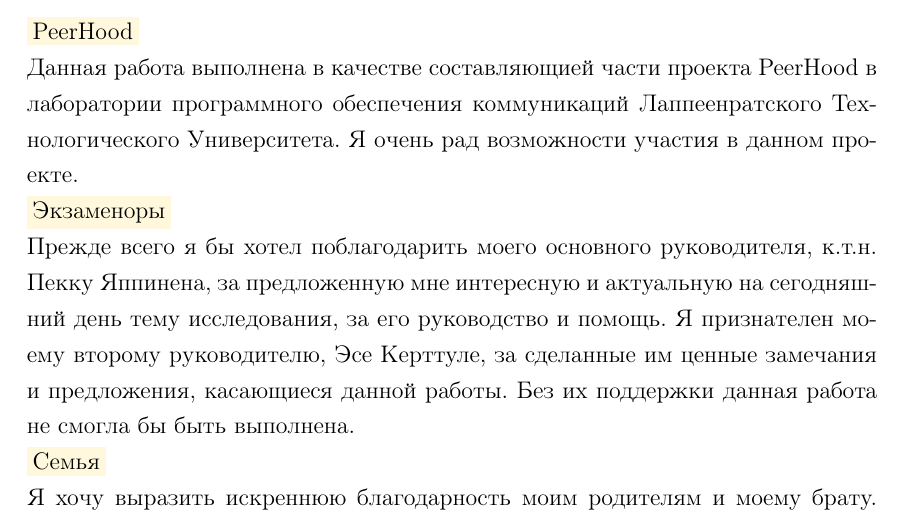
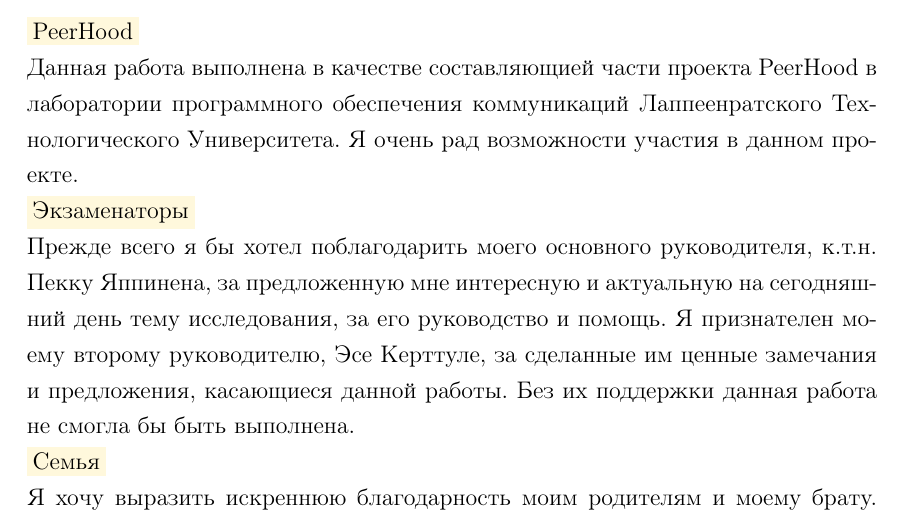
Before and after one commit to igorbotian/msc-thesis, a LaTeX thesis (src/thesis.tex, which reads src/ru/preface.tex): part of page 4 of 38, cut so that both start at the same text. Compiled offline with pdfLaTeX.

Commit message:
A typo has been corrected

```diff
--- a/src/ru/preface.tex
+++ b/src/ru/preface.tex
@@ -5,7 +5,7 @@
 \Sentence
 Я очень рад возможности участия в данном проекте.
 
-\Paragraph{Экзаменоры}
+\Paragraph{Экзаменаторы}
 \Sentence
 Прежде всего я бы хотел поблагодарить моего основного руководителя, к.т.н. Пекку Яппинена,
 за предложенную мне интересную и актуальную на сегодняшний день тему исследования, за его
```
